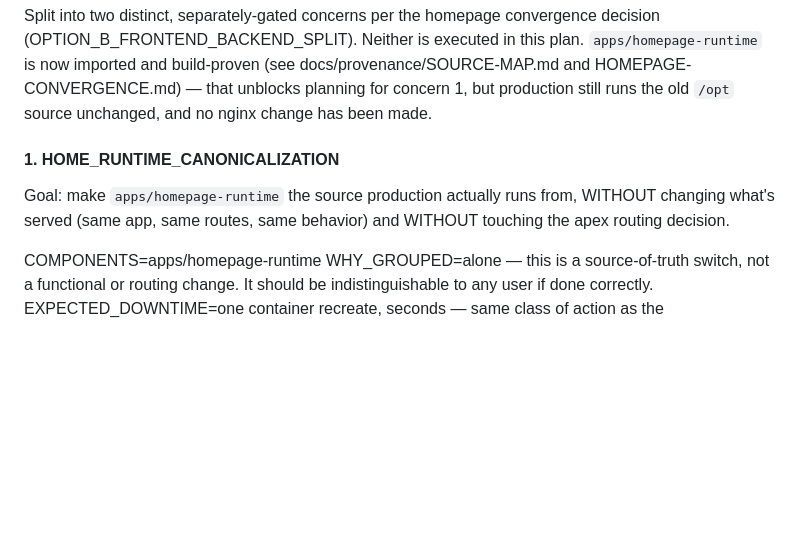
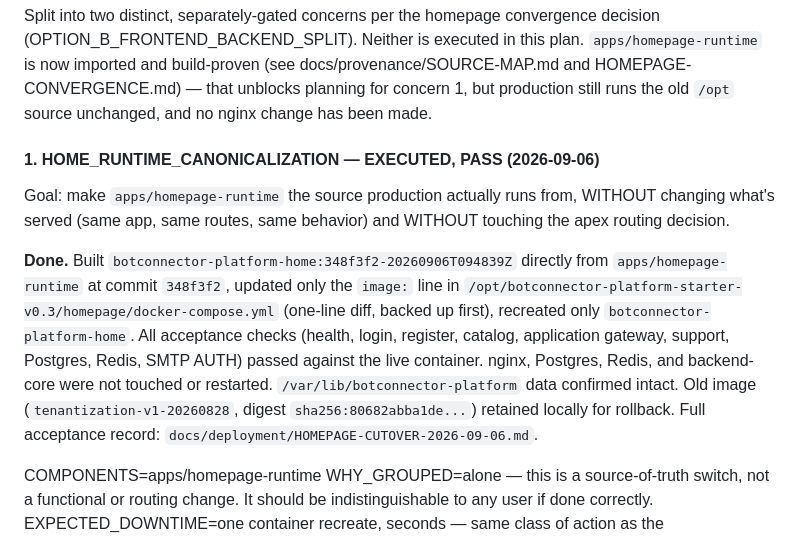
Before and after one commit to farijarifriyanto-debug/BotConnector, a Markdown page: docs/deployment/CUTOVER-PLAN.md, the part around the change. Drawn GitHub-style; blank space fills up the shorter version.

Commit message:
Record canonical homepage production cutover
Co-Authored-By: Claude Sonnet 5 <noreply@anthropic.com>

```diff
--- a/docs/deployment/CUTOVER-PLAN.md
+++ b/docs/deployment/CUTOVER-PLAN.md
@@ -229,11 +229,23 @@ HOMEPAGE-CONVERGENCE.md) — that unblocks planning for concern 1, but
 production still runs the old `/opt` source unchanged, and no nginx
 change has been made.
 
-#### 1. HOME_RUNTIME_CANONICALIZATION
+#### 1. HOME_RUNTIME_CANONICALIZATION — EXECUTED, PASS (2026-09-06)
 
 Goal: make `apps/homepage-runtime` the source production actually runs
 from, WITHOUT changing what's served (same app, same routes, same
 behavior) and WITHOUT touching the apex routing decision.
+
+**Done.** Built `botconnector-platform-home:348f3f2-20260906T094839Z`
+directly from `apps/homepage-runtime` at commit `348f3f2`, updated only
+the `image:` line in `/opt/botconnector-platform-starter-v0.3/homepage/docker-compose.yml`
+(one-line diff, backed up first), recreated only `botconnector-platform-home`.
+All acceptance checks (health, login, register, catalog, application
+gateway, support, Postgres, Redis, SMTP AUTH) passed against the live
+container. nginx, Postgres, Redis, and backend-core were not touched or
+restarted. `/var/lib/botconnector-platform` data confirmed intact. Old
+image (`tenantization-v1-20260828`, digest `sha256:80682abba1de...`)
+retained locally for rollback. Full acceptance record:
+`docs/deployment/HOMEPAGE-CUTOVER-2026-09-06.md`.
 
 COMPONENTS=apps/homepage-runtime
 WHY_GROUPED=alone — this is a source-of-truth switch, not a functional or routing change. It should be indistinguishable to any user if done correctly.
```
Also changed, not shown: docs/deployment/HOMEPAGE-CUTOVER-2026-09-06.md (added, +49 -0 lines), docs/provenance/SOURCE-MAP.md (+1 -1 lines).
